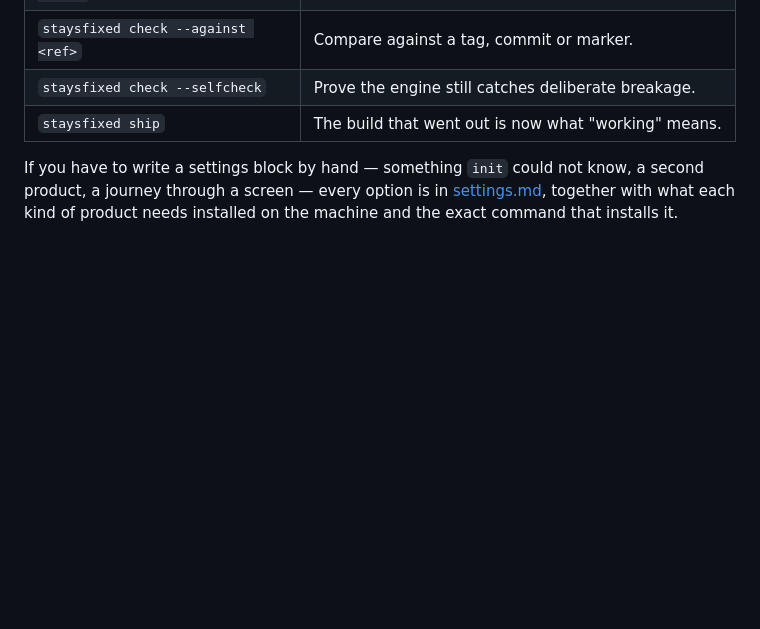
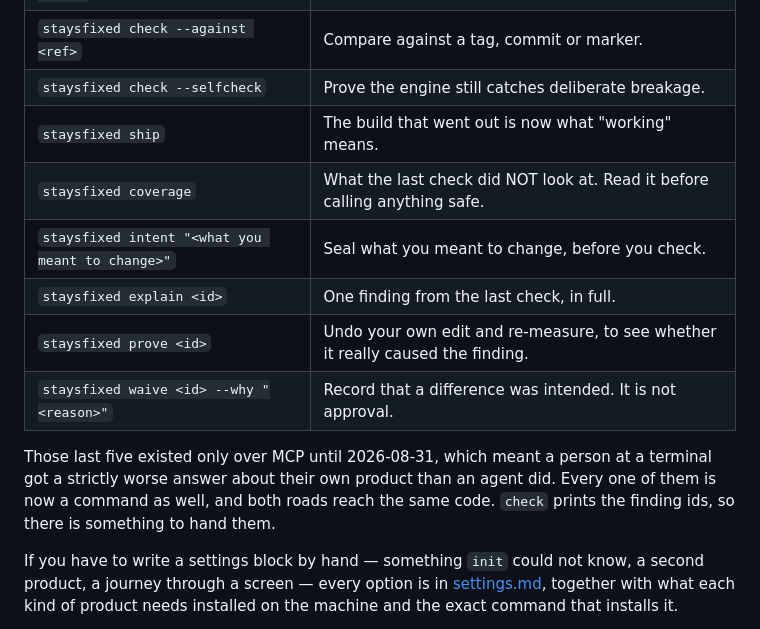
Before and after one commit to asadev/staysfixed, a Markdown page: docs/getting-started.md, the part around the change. Rendered like a GitHub page; blank space fills up the shorter version.

```diff
--- a/docs/getting-started.md
+++ b/docs/getting-started.md
@@ -297,6 +297,16 @@ Say these once, when someone asks how much it covers. They are permanent, they a
 | `staysfixed check --against <ref>` | Compare against a tag, commit or marker. |
 | `staysfixed check --selfcheck` | Prove the engine still catches deliberate breakage. |
 | `staysfixed ship` | The build that went out is now what "working" means. |
+| `staysfixed coverage` | What the last check did NOT look at. Read it before calling anything safe. |
+| `staysfixed intent "<what you meant to change>"` | Seal what you meant to change, before you check. |
+| `staysfixed explain <id>` | One finding from the last check, in full. |
+| `staysfixed prove <id>` | Undo your own edit and re-measure, to see whether it really caused the finding. |
+| `staysfixed waive <id> --why "<reason>"` | Record that a difference was intended. It is not approval. |
+
+Those last five existed only over MCP until 2026-08-31, which meant a person at a terminal
+got a strictly worse answer about their own product than an agent did. Every one of them is
+now a command as well, and both roads reach the same code. `check` prints the finding ids, so
+there is something to hand them.
 
 If you have to write a settings block by hand — something `init` could not know, a second
 product, a journey through a screen — every option is in
```
Also changed, not shown: README.md (+6 -3 lines), docs/how-v2-works.md (+5 -2 lines).
